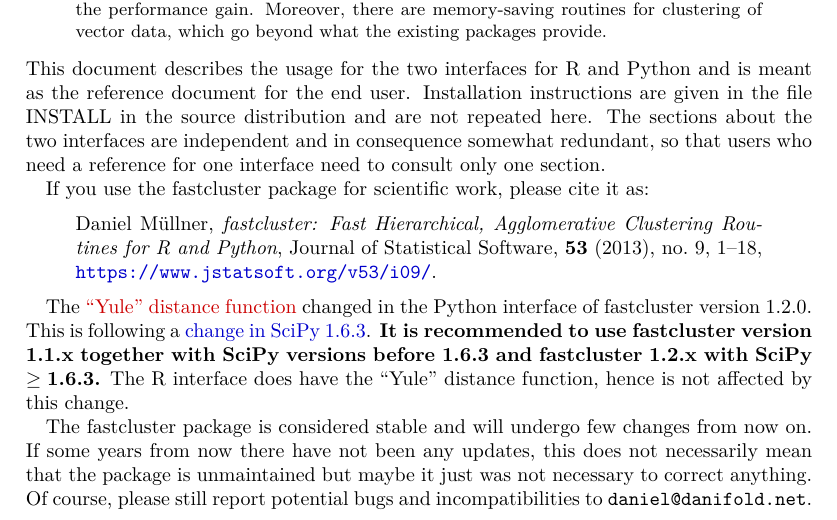
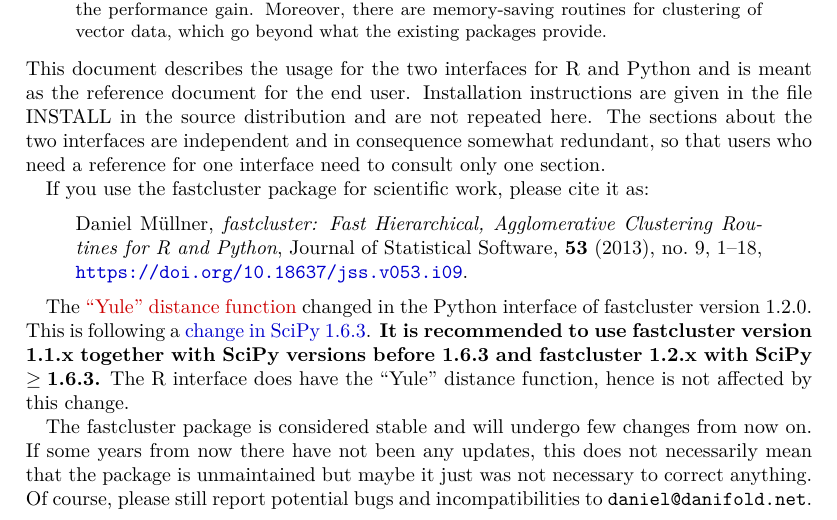
Before and after one commit to fastcluster/fastcluster, a LaTeX paper (docs/fastcluster.tex): part of page 1 of 16, cut so that both start at the same text. Compiled offline with pdfLaTeX.

Commit message:
Updated JSS links.

```diff
--- a/docs/fastcluster.tex
+++ b/docs/fastcluster.tex
@@ -122,7 +122,7 @@
 
 If you use the fastcluster package for scientific work, please cite it as:
 \begin{quote}
-Daniel Müllner, \textit{fastcluster: Fast Hierarchical, Agglomerative Clustering Routines for R and Python}, Journal of Statistical Software, \textbf{53} (2013), no.~9, 1--18, \url{https://www.jstatsoft.org/v53/i09/}.
+Daniel Müllner, \textit{fastcluster: Fast Hierarchical, Agglomerative Clustering Routines for R and Python}, Journal of Statistical Software, \textbf{53} (2013), no.~9, 1--18, \url{https://doi.org/10.18637/jss.v053.i09}.
 \end{quote}
 
 The \hyperref[yule]{“Yule” distance function} changed in the Python interface of fastcluster version 1.2.0. This is following a \href{https://github.com/scipy/scipy/commit/3b22d1da98dc1b5f64bc944c21f398d4ba782bce}{change in SciPy 1.6.3}. \textbf{It is recommended to use fastcluster version 1.1.x together with SciPy versions before 1.6.3 and fastcluster 1.2.x with SciPy $\geq{}$1.6.3.} The R interface does have the “Yule” distance function, hence is not affected by this change.
```
Also changed, not shown: CITATION.txt (+1 -1 lines).
